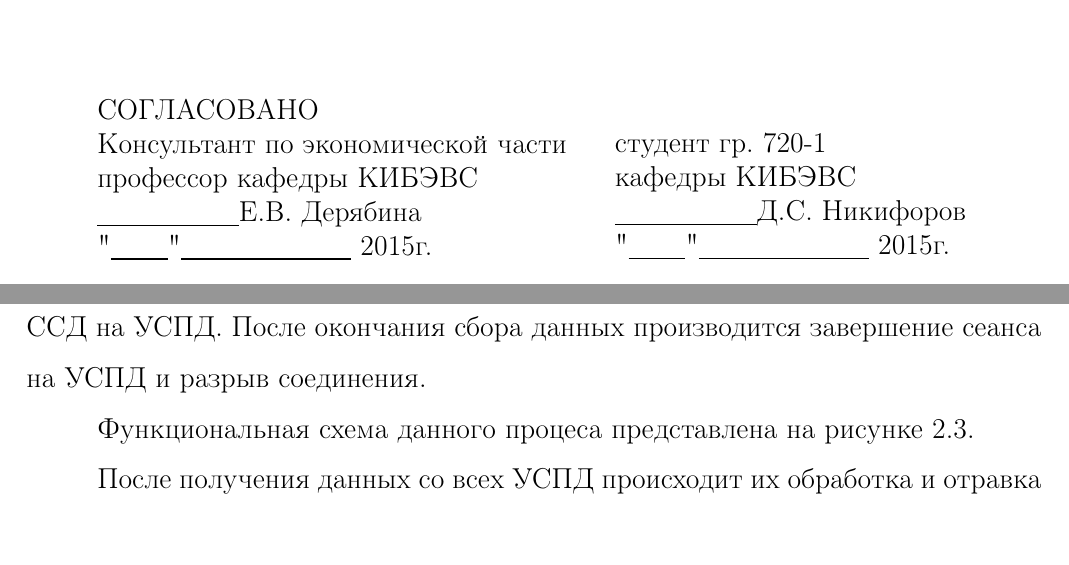
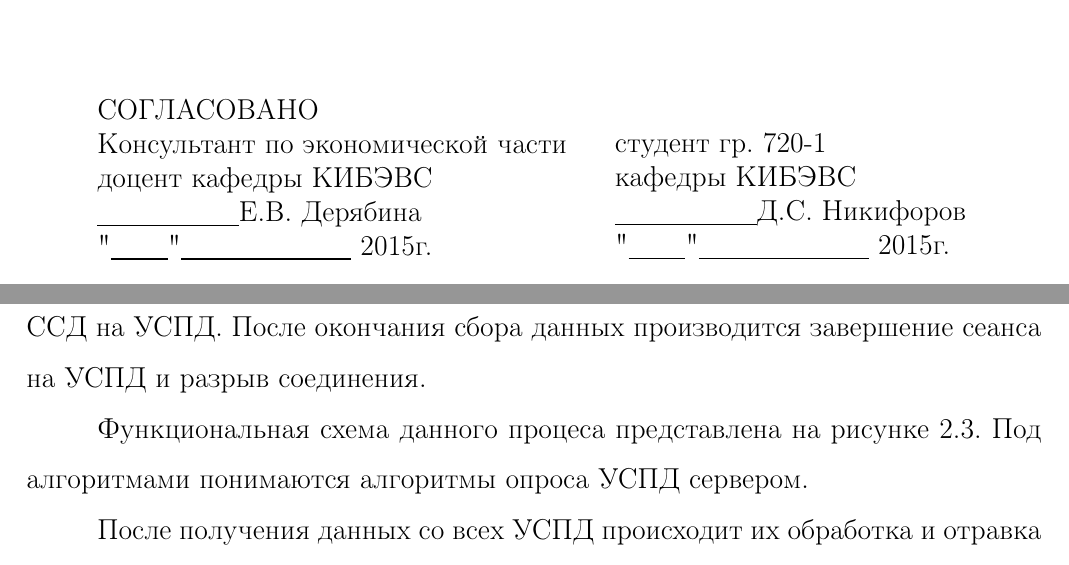
Before and after one commit to mariarti91/diplom, a LaTeX thesis (diplom2/diplom.tex, which reads diplom2/askueReview.tex, diplom2/title.tex): two parts of pages 1 and 13 of 56, joined at a grey line, cut so that both start at the same text. Compiled offline with pdfLaTeX; a LaTeX package or settings file that is missing is left out.

Commit message:
some fix on data schemes

```diff
--- a/diplom2/askueReview.tex
+++ b/diplom2/askueReview.tex
@@ -84,7 +84,7 @@
 
 Сервер сбора данных должен запрашивать с УСПД показагия всех УУ и информацию о состоянии УУ и самого УСПД. Связь устанавливается при запросе данных. Обмен данных должен начинаться с идентификации и аутентификации ССД на УСПД. После окончания сбора данных производится завершение сеанса на УСПД и разрыв соединения.
 
-Функциональная схема данного процеса представлена на рисунке \ref{img:main_idef0}.
+Функциональная схема данного процеса представлена на рисунке \ref{img:main_idef0}. Под алгоритмами понимаются алгоритмы опроса УСПД сервером.
 
 \begin{figure}[!Ht]
  \center{\includegraphics[width=0.8\linewidth]{main_idef0}}
--- a/diplom2/title.tex
+++ b/diplom2/title.tex
@@ -32,7 +32,7 @@
  СОГЛАСОВАНО
 
  Консультант по экономической части\\
- профессор кафедры КИБЭВС \\
+ доцент кафедры КИБЭВС \\
  \underline{\hspace{2.5cm}}Е.В. Дерябина \\
  "\underline{\hspace{1cm}}"\underline{\hspace{3cm}} 2015г.\\
 
```
Also changed, not shown: diplom2/images/UU_struct.eps, diplom2/images/answer_struct.eps.
